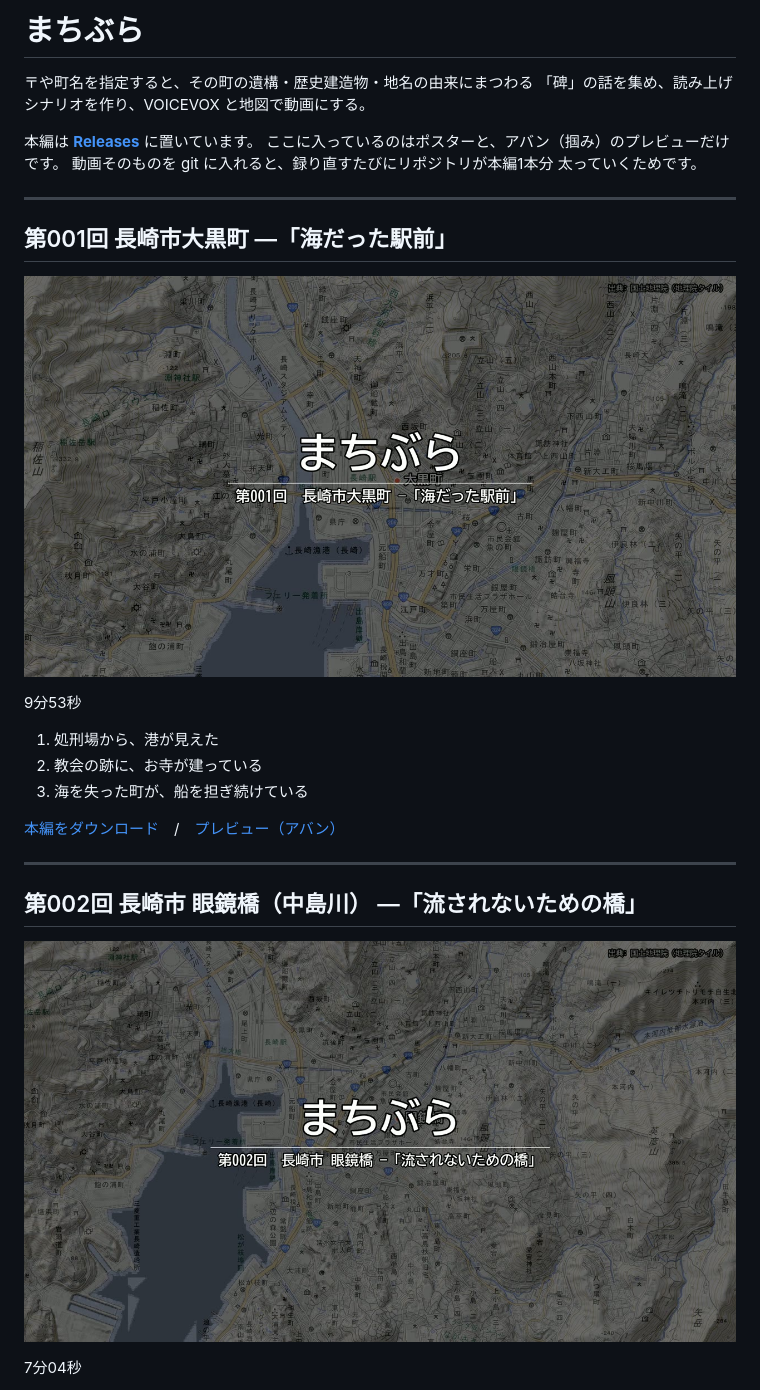
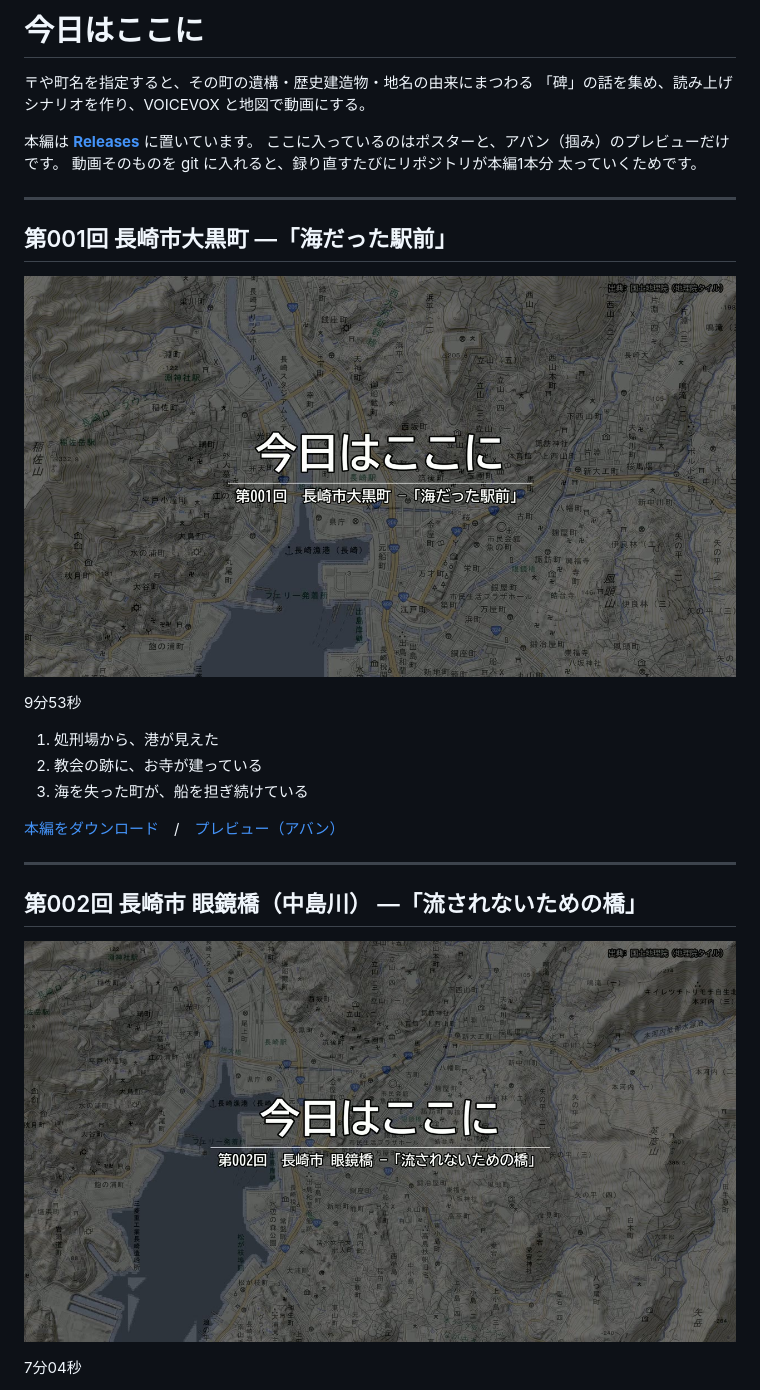
Before and after one commit to lancard-aikawa/kokogallery, a Markdown page: README.md, the part around the change. Rendered like a GitHub page; pictures changed too: 001-nagasaki-daikokumachi/poster.jpg, 002-nagasaki-meganebashi/poster.jpg.

```diff
--- a/README.md
+++ b/README.md
@@ -1,4 +1,4 @@
-# まちぶら
+# 今日はここに
 
 〒や町名を指定すると、その町の遺構・歴史建造物・地名の由来にまつわる
 「碑」の話を集め、読み上げシナリオを作り、VOICEVOX と地図で動画にする。
```
Also changed, not shown: 003-sasebo-hario/poster.jpg, 004-isahaya-wan/poster.jpg, 005-isahaya-ikiriki/poster.jpg, 7 other files.
